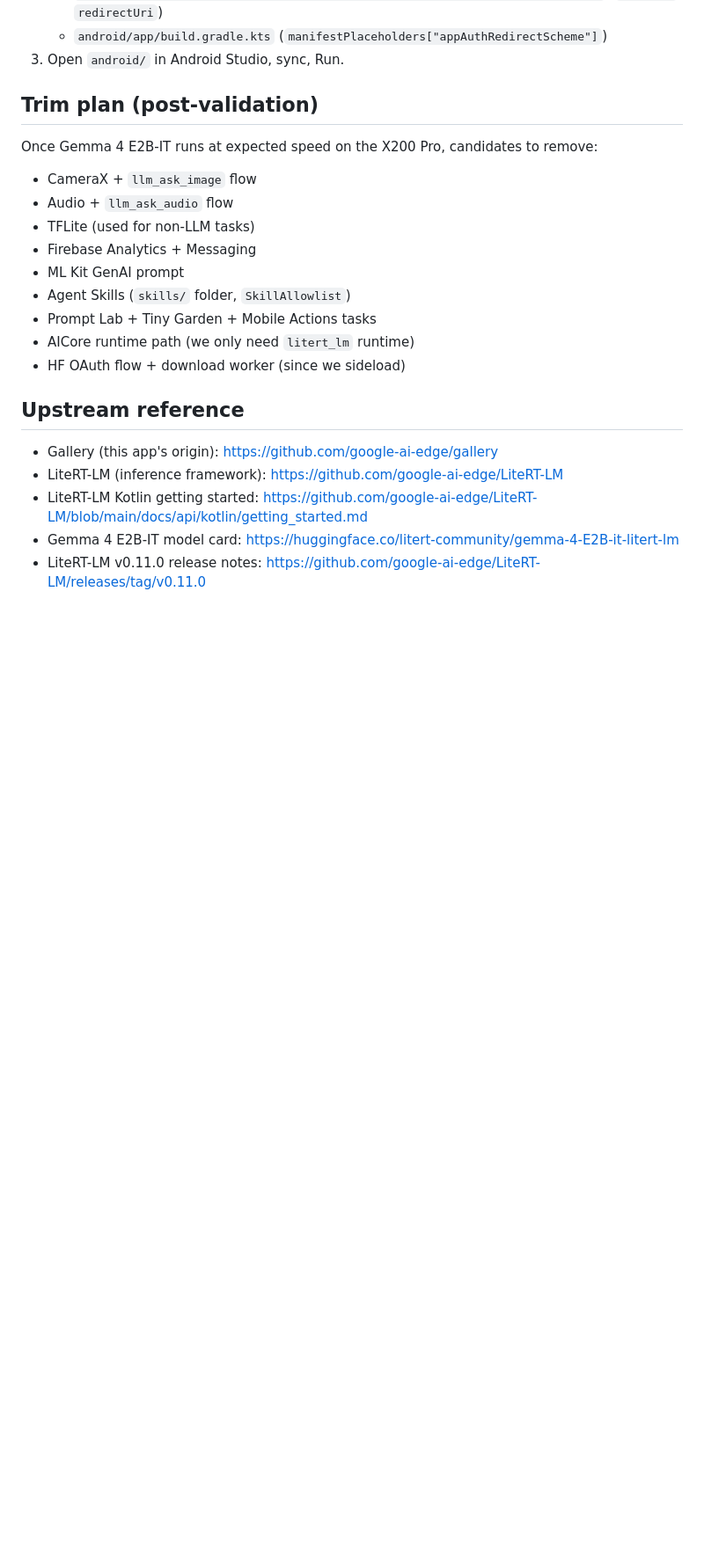
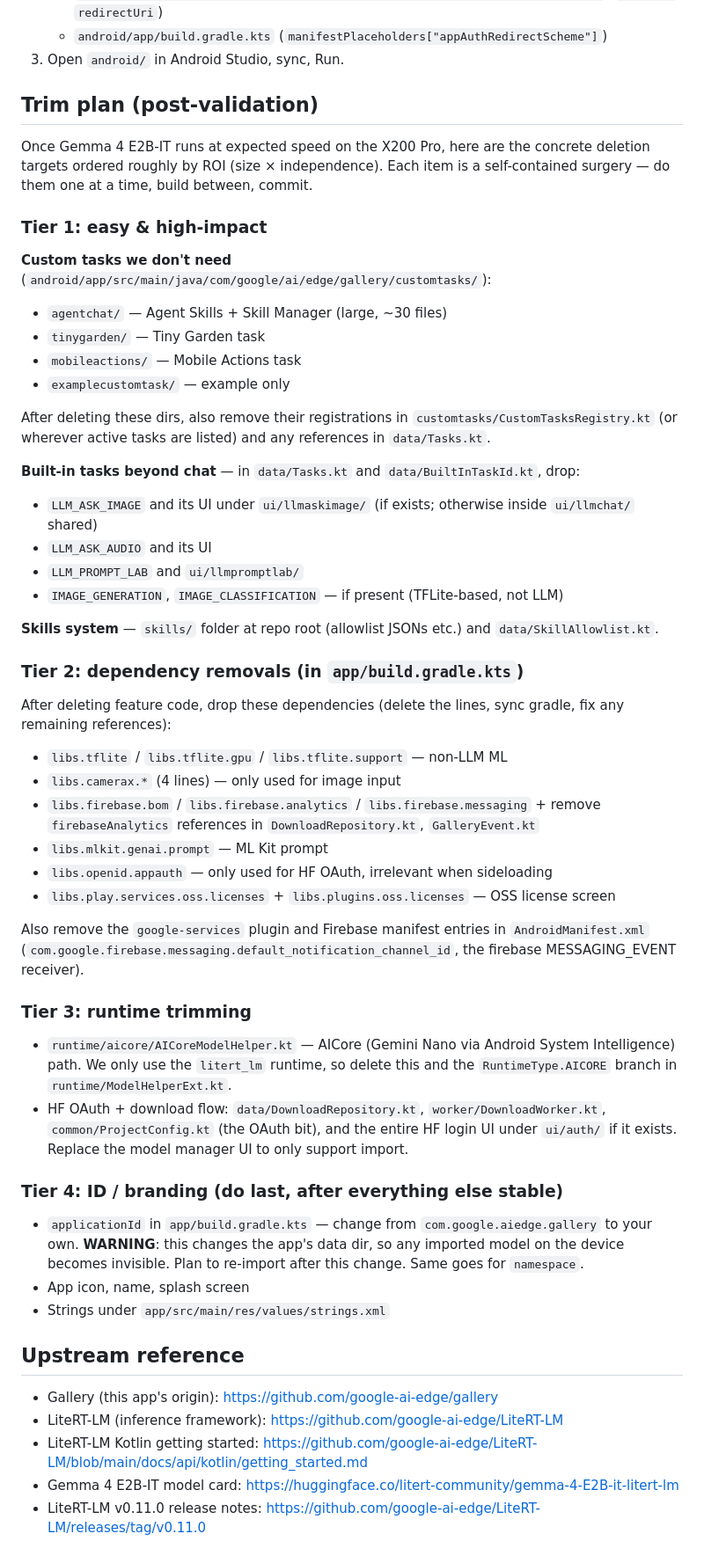
Before and after one commit to frankqwang/llm-app, a Markdown page: README.md, the part around one of its changes. Shown at 88% size. Drawn GitHub-style; blank space fills up the shorter version.

Commit message:
Document MTP fix, import-time toggles, troubleshooting, concrete trim plan

```diff
--- a/README.md
+++ b/README.md
@@ -110,17 +147,48 @@ Use this only if you want the in-app HF login + auto-download flow to work end-t
 
 ## Trim plan (post-validation)
 
-Once Gemma 4 E2B-IT runs at expected speed on the X200 Pro, candidates to remove:
+Once Gemma 4 E2B-IT runs at expected speed on the X200 Pro, here are the concrete deletion targets ordered roughly by ROI (size × independence). Each item is a self-contained surgery — do them one at a time, build between, commit.
 
-- CameraX + `llm_ask_image` flow
-- Audio + `llm_ask_audio` flow
-- TFLite (used for non-LLM tasks)
-- Firebase Analytics + Messaging
-- ML Kit GenAI prompt
-- Agent Skills (`skills/` folder, `SkillAllowlist`)
-- Prompt Lab + Tiny Garden + Mobile Actions tasks
-- AICore runtime path (we only need `litert_lm` runtime)
-- HF OAuth flow + download worker (since we sideload)
+### Tier 1: easy & high-impact
+
+**Custom tasks we don't need** (`android/app/src/main/java/com/google/ai/edge/gallery/customtasks/`):
+- `agentchat/` — Agent Skills + Skill Manager (large, ~30 files)
+- `tinygarden/` — Tiny Garden task
+- `mobileactions/` — Mobile Actions task
+- `examplecustomtask/` — example only
+
+After deleting these dirs, also remove their registrations in `customtasks/CustomTasksRegistry.kt` (or wherever active tasks are listed) and any references in `data/Tasks.kt`.
+
+**Built-in tasks beyond chat** — in `data/Tasks.kt` and `data/BuiltInTaskId.kt`, drop:
+- `LLM_ASK_IMAGE` and its UI under `ui/llmaskimage/` (if exists; otherwise inside `ui/llmchat/` shared)
+- `LLM_ASK_AUDIO` and its UI
+- `LLM_PROMPT_LAB` and `ui/llmpromptlab/`
+- `IMAGE_GENERATION`, `IMAGE_CLASSIFICATION` — if present (TFLite-based, not LLM)
+
+**Skills system** — `skills/` folder at repo root (allowlist JSONs etc.) and `data/SkillAllowlist.kt`.
+
+### Tier 2: dependency removals (in `app/build.gradle.kts`)
+
+After deleting feature code, drop these dependencies (delete the lines, sync gradle, fix any remaining references):
+- `libs.tflite` / `libs.tflite.gpu` / `libs.tflite.support` — non-LLM ML
+- `libs.camerax.*` (4 lines) — only used for image input
+- `libs.firebase.bom` / `libs.firebase.analytics` / `libs.firebase.messaging` + remove `firebaseAnalytics` references in `DownloadRepository.kt`, `GalleryEvent.kt`
+- `libs.mlkit.genai.prompt` — ML Kit prompt
+- `libs.openid.appauth` — only used for HF OAuth, irrelevant when sideloading
+- `libs.play.services.oss.licenses` + `libs.plugins.oss.licenses` — OSS license screen
+
+Also remove the `google-services` plugin and Firebase manifest entries in `AndroidManifest.xml` (`com.google.firebase.messaging.default_notification_channel_id`, the firebase MESSAGING_EVENT receiver).
+
+### Tier 3: runtime trimming
+
+- `runtime/aicore/AICoreModelHelper.kt` — AICore (Gemini Nano via Android System Intelligence) path. We only use the `litert_lm` runtime, so delete this and the `RuntimeType.AICORE` branch in `runtime/ModelHelperExt.kt`.
+- HF OAuth + download flow: `data/DownloadRepository.kt`, `worker/DownloadWorker.kt`, `common/ProjectConfig.kt` (the OAuth bit), and the entire HF login UI under `ui/auth/` if it exists. Replace the model manager UI to only support import.
+
+### Tier 4: ID / branding (do last, after everything else stable)
+
+- `applicationId` in `app/build.gradle.kts` — change from `com.google.aiedge.gallery` to your own. **WARNING**: this changes the app's data dir, so any imported model on the device becomes invisible. Plan to re-import after this change. Same goes for `namespace`.
+- App icon, name, splash screen
+- Strings under `app/src/main/res/values/strings.xml`
 
 ## Upstream reference
 
```
Also changed, not shown: other parts of README.md (+41 -4 lines).
